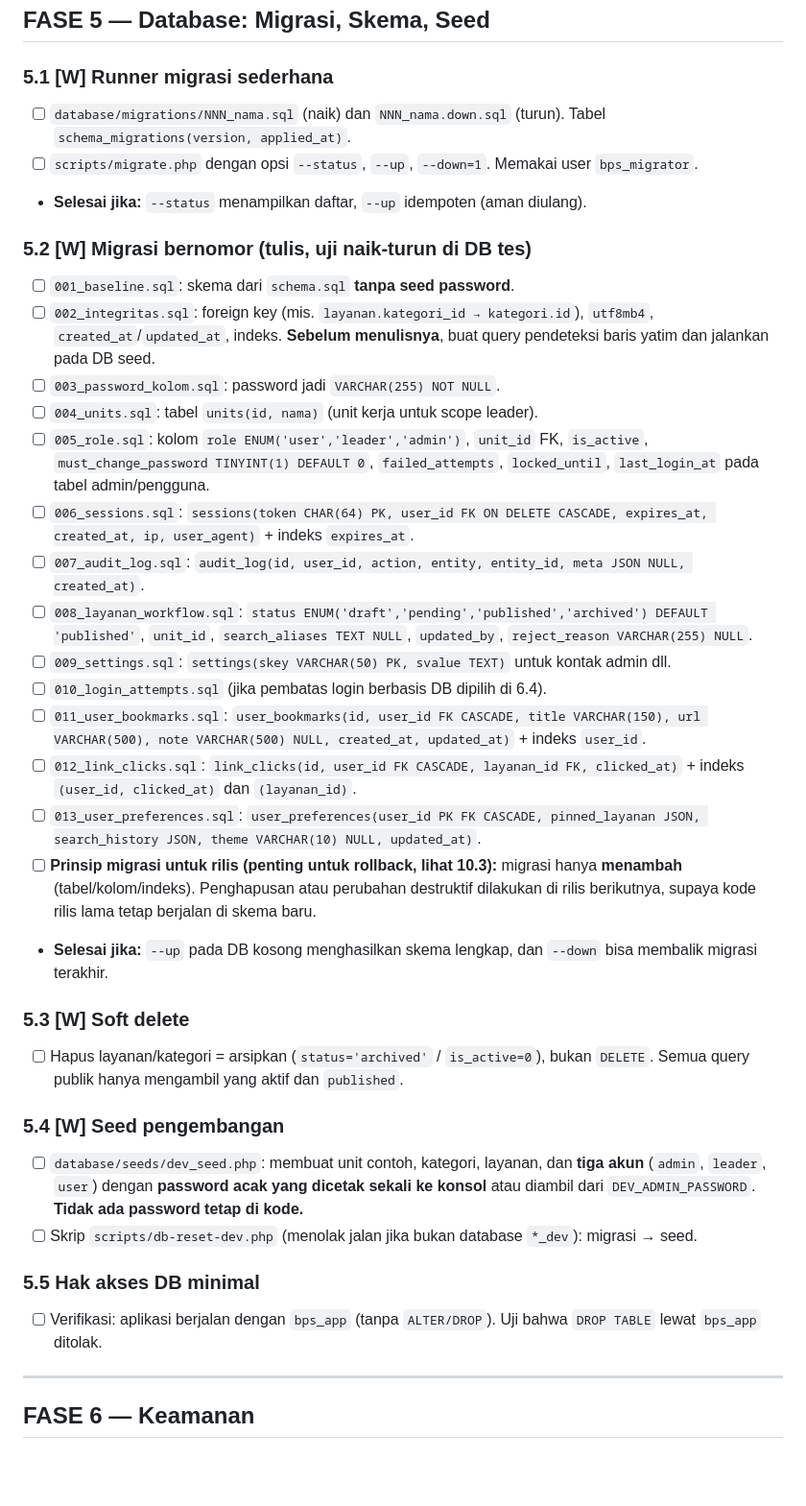
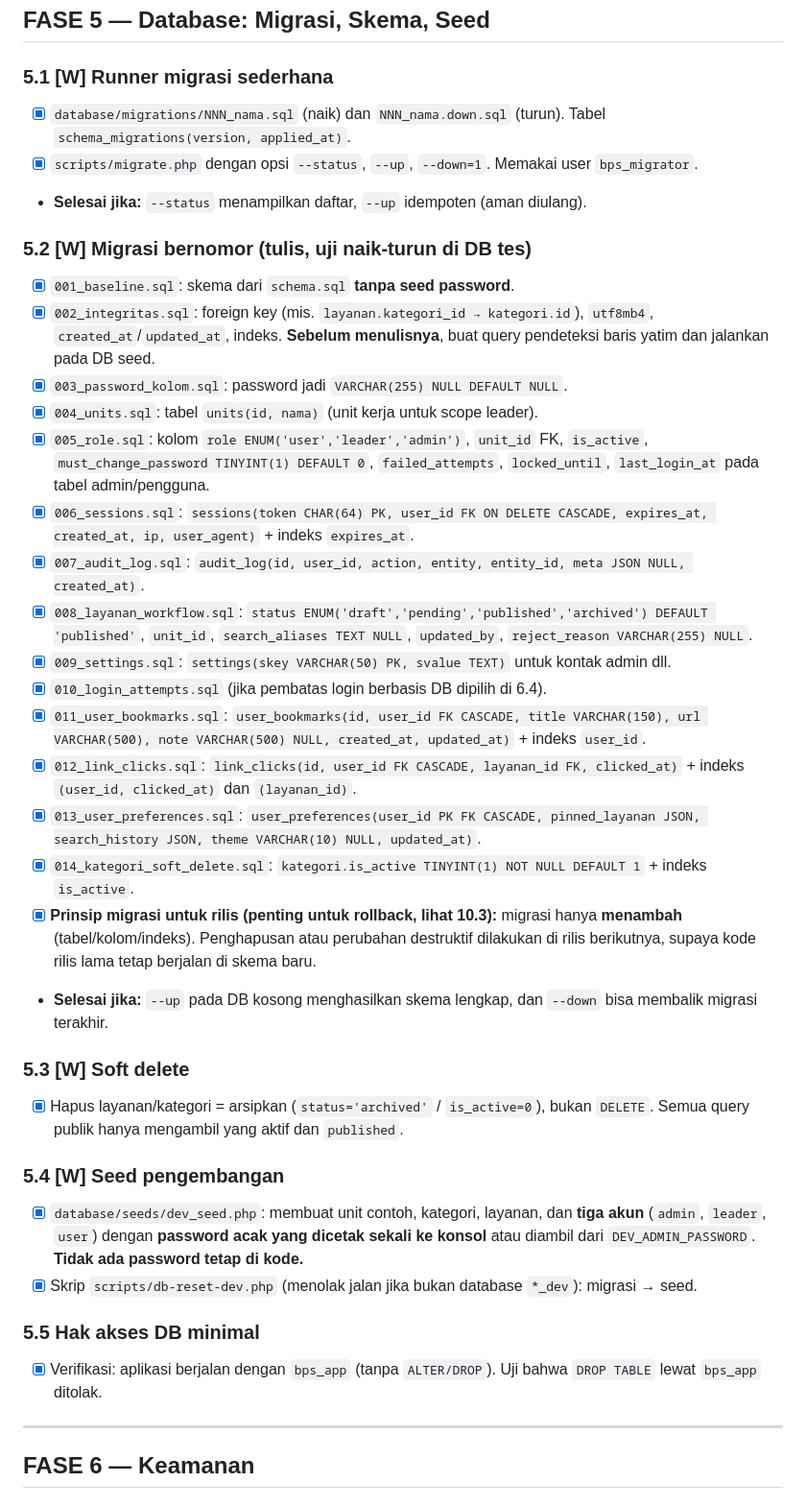
Before and after one commit to Nazhra05/administators.bps1310.cloud, a Markdown page: todo.md, the part around one of its changes. Shown at 96% size. Rendered like a GitHub page; blank space fills up the shorter version.

Commit message:
docs(fase-5): complete Phase 5 checklist and log agent records

```diff
--- a/todo.md
+++ b/todo.md
@@ -320,36 +320,37 @@ Untuk tiap halaman: controller di `src/Http/`, view di `src/views/`, rute di `ro
 ## FASE 5 — Database: Migrasi, Skema, Seed
 
 ### 5.1 [W] Runner migrasi sederhana
-- [ ] `database/migrations/NNN_nama.sql` (naik) dan `NNN_nama.down.sql` (turun). Tabel `schema_migrations(version, applied_at)`.
-- [ ] `scripts/migrate.php` dengan opsi `--status`, `--up`, `--down=1`. Memakai user `bps_migrator`.
+- [x] `database/migrations/NNN_nama.sql` (naik) dan `NNN_nama.down.sql` (turun). Tabel `schema_migrations(version, applied_at)`.
+- [x] `scripts/migrate.php` dengan opsi `--status`, `--up`, `--down=1`. Memakai user `bps_migrator`.
 - **Selesai jika:** `--status` menampilkan daftar, `--up` idempoten (aman diulang).
 
 ### 5.2 [W] Migrasi bernomor (tulis, uji naik-turun di DB tes)
-- [ ] `001_baseline.sql`: skema dari `schema.sql` **tanpa seed password**.
-- [ ] `002_integritas.sql`: foreign key (mis. `layanan.kategori_id → kategori.id`), `utf8mb4`, `created_at`/`updated_at`, indeks. **Sebelum menulisnya**, buat query pendeteksi baris yatim dan jalankan pada DB seed.
-- [ ] `003_password_kolom.sql`: password jadi `VARCHAR(255) NOT NULL`.
-- [ ] `004_units.sql`: tabel `units(id, nama)` (unit kerja untuk scope leader).
-- [ ] `005_role.sql`: kolom `role ENUM('user','leader','admin')`, `unit_id` FK, `is_active`, `must_change_password TINYINT(1) DEFAULT 0`, `failed_attempts`, `locked_until`, `last_login_at` pada tabel admin/pengguna.
-- [ ] `006_sessions.sql`: `sessions(token CHAR(64) PK, user_id FK ON DELETE CASCADE, expires_at, created_at, ip, user_agent)` + indeks `expires_at`.
-- [ ] `007_audit_log.sql`: `audit_log(id, user_id, action, entity, entity_id, meta JSON NULL, created_at)`.
-- [ ] `008_layanan_workflow.sql`: `status ENUM('draft','pending','published','archived') DEFAULT 'published'`, `unit_id`, `search_aliases TEXT NULL`, `updated_by`, `reject_reason VARCHAR(255) NULL`.
-- [ ] `009_settings.sql`: `settings(skey VARCHAR(50) PK, svalue TEXT)` untuk kontak admin dll.
-- [ ] `010_login_attempts.sql` (jika pembatas login berbasis DB dipilih di 6.4).
-- [ ] `011_user_bookmarks.sql`: `user_bookmarks(id, user_id FK CASCADE, title VARCHAR(150), url VARCHAR(500), note VARCHAR(500) NULL, created_at, updated_at)` + indeks `user_id`.
-- [ ] `012_link_clicks.sql`: `link_clicks(id, user_id FK CASCADE, layanan_id FK, clicked_at)` + indeks `(user_id, clicked_at)` dan `(layanan_id)`.
-- [ ] `013_user_preferences.sql`: `user_preferences(user_id PK FK CASCADE, pinned_layanan JSON, search_history JSON, theme VARCHAR(10) NULL, updated_at)`.
-- [ ] **Prinsip migrasi untuk rilis (penting untuk rollback, lihat 10.3):** migrasi hanya **menambah** (tabel/kolom/indeks). Penghapusan atau perubahan destruktif dilakukan di rilis berikutnya, supaya kode rilis lama tetap berjalan di skema baru.
+- [x] `001_baseline.sql`: skema dari `schema.sql` **tanpa seed password**.
+- [x] `002_integritas.sql`: foreign key (mis. `layanan.kategori_id → kategori.id`), `utf8mb4`, `created_at`/`updated_at`, indeks. **Sebelum menulisnya**, buat query pendeteksi baris yatim dan jalankan pada DB seed.
+- [x] `003_password_kolom.sql`: password jadi `VARCHAR(255) NULL DEFAULT NULL`.
+- [x] `004_units.sql`: tabel `units(id, nama)` (unit kerja untuk scope leader).
+- [x] `005_role.sql`: kolom `role ENUM('user','leader','admin')`, `unit_id` FK, `is_active`, `must_change_password TINYINT(1) DEFAULT 0`, `failed_attempts`, `locked_until`, `last_login_at` pada tabel admin/pengguna.
+- [x] `006_sessions.sql`: `sessions(token CHAR(64) PK, user_id FK ON DELETE CASCADE, expires_at, created_at, ip, user_agent)` + indeks `expires_at`.
+- [x] `007_audit_log.sql`: `audit_log(id, user_id, action, entity, entity_id, meta JSON NULL, created_at)`.
+- [x] `008_layanan_workflow.sql`: `status ENUM('draft','pending','published','archived') DEFAULT 'published'`, `unit_id`, `search_aliases TEXT NULL`, `updated_by`, `reject_reason VARCHAR(255) NULL`.
+- [x] `009_settings.sql`: `settings(skey VARCHAR(50) PK, svalue TEXT)` untuk kontak admin dll.
+- [x] `010_login_attempts.sql` (jika pembatas login berbasis DB dipilih di 6.4).
+- [x] `011_user_bookmarks.sql`: `user_bookmarks(id, user_id FK CASCADE, title VARCHAR(150), url VARCHAR(500), note VARCHAR(500) NULL, created_at, updated_at)` + indeks `user_id`.
+- [x] `012_link_clicks.sql`: `link_clicks(id, user_id FK CASCADE, layanan_id FK, clicked_at)` + indeks `(user_id, clicked_at)` dan `(layanan_id)`.
+- [x] `013_user_preferences.sql`: `user_preferences(user_id PK FK CASCADE, pinned_layanan JSON, search_history JSON, theme VARCHAR(10) NULL, updated_at)`.
+- [x] `014_kategori_soft_delete.sql`: `kategori.is_active TINYINT(1) NOT NULL DEFAULT 1` + indeks `is_active`.
+- [x] **Prinsip migrasi untuk rilis (penting untuk rollback, lihat 10.3):** migrasi hanya **menambah** (tabel/kolom/indeks). Penghapusan atau perubahan destruktif dilakukan di rilis berikutnya, supaya kode rilis lama tetap berjalan di skema baru.
 - **Selesai jika:** `--up` pada DB kosong menghasilkan skema lengkap, dan `--down` bisa membalik migrasi terakhir.
 
 ### 5.3 [W] Soft delete
-- [ ] Hapus layanan/kategori = arsipkan (`status='archived'` / `is_active=0`), bukan `DELETE`. Semua query publik hanya mengambil yang aktif dan `published`.
+- [x] Hapus layanan/kategori = arsipkan (`status='archived'` / `is_active=0`), bukan `DELETE`. Semua query publik hanya mengambil yang aktif dan `published`.
 
 ### 5.4 [W] Seed pengembangan
-- [ ] `database/seeds/dev_seed.php`: membuat unit contoh, kategori, layanan, dan **tiga akun** (`admin`, `leader`, `user`) dengan **password acak yang dicetak sekali ke konsol** atau diambil dari `DEV_ADMIN_PASSWORD`. **Tidak ada password tetap di kode.**
-- [ ] Skrip `scripts/db-reset-dev.php` (menolak jalan jika bukan database `*_dev`): migrasi → seed.
+- [x] `database/seeds/dev_seed.php`: membuat unit contoh, kategori, layanan, dan **tiga akun** (`admin`, `leader`, `user`) dengan **password acak yang dicetak sekali ke konsol** atau diambil dari `DEV_ADMIN_PASSWORD`. **Tidak ada password tetap di kode.**
+- [x] Skrip `scripts/db-reset-dev.php` (menolak jalan jika bukan database `*_dev`): migrasi → seed.
 
 ### 5.5 Hak akses DB minimal
-- [ ] Verifikasi: aplikasi berjalan dengan `bps_app` (tanpa `ALTER/DROP`). Uji bahwa `DROP TABLE` lewat `bps_app` ditolak.
+- [x] Verifikasi: aplikasi berjalan dengan `bps_app` (tanpa `ALTER/DROP`). Uji bahwa `DROP TABLE` lewat `bps_app` ditolak.
 
 ---
 
```
Also changed, not shown: other parts of todo.md (+5 -0 lines).
